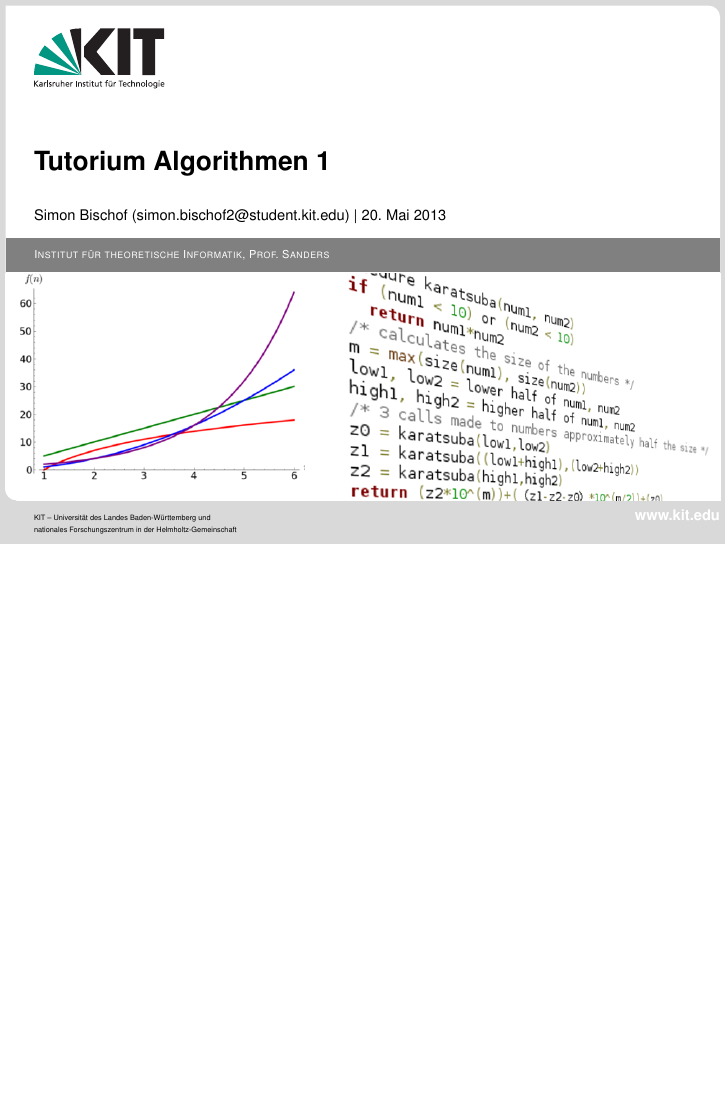
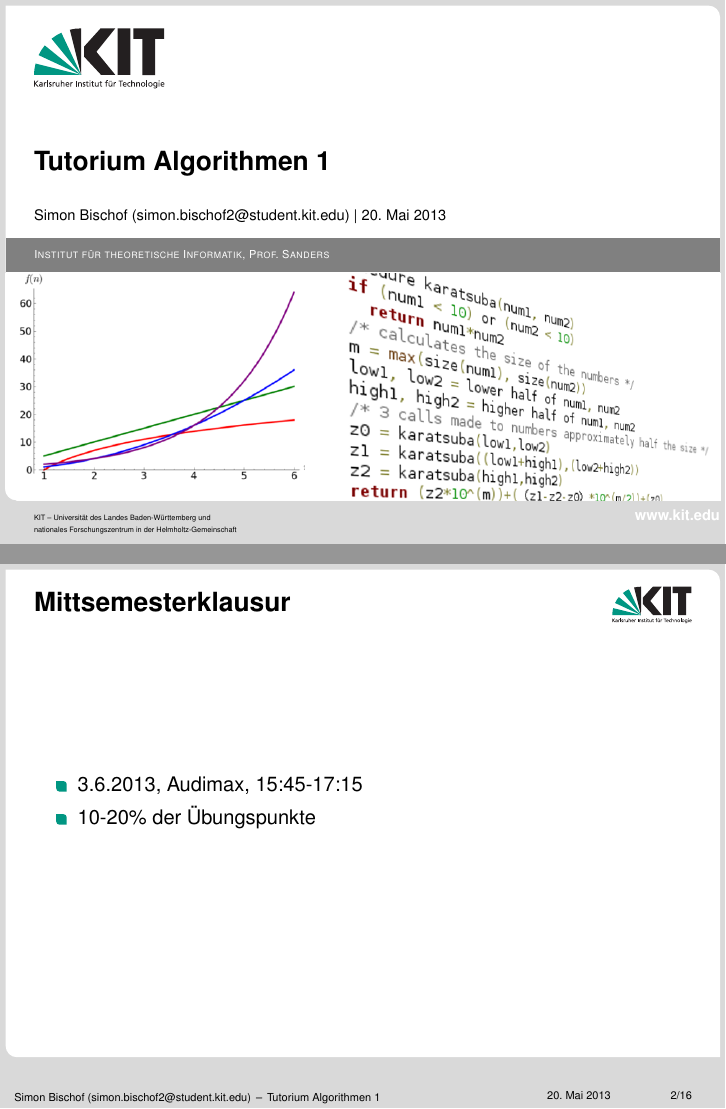
Before and after one commit to csHonig/Algo1-Tut-SS13, LaTeX slides (Tut05.tex): page 1 of 24 before the commit and pages 1 and 2 of 25 after it, the two joined at a grey line, the shorter picture padded with empty space. Compiled offline with pdfLaTeX.

Commit message:
Hinweis Mittsemesterklausur hinzugefügt

```diff
--- a/Tut05.tex
+++ b/Tut05.tex
@@ -2,6 +2,14 @@
 
 \begin{frame}
   \titlepage
+\end{frame}
+
+\begin{frame}
+\frametitle{Mittsemesterklausur}
+\begin{itemize}
+\item 3.6.2013, Audimax, 15:45-17:15
+\item 10-20\% der Übungspunkte
+\end{itemize}
 \end{frame}
 
 \begin{frame}
```
Also changed, not shown: Tut05.pdf.
